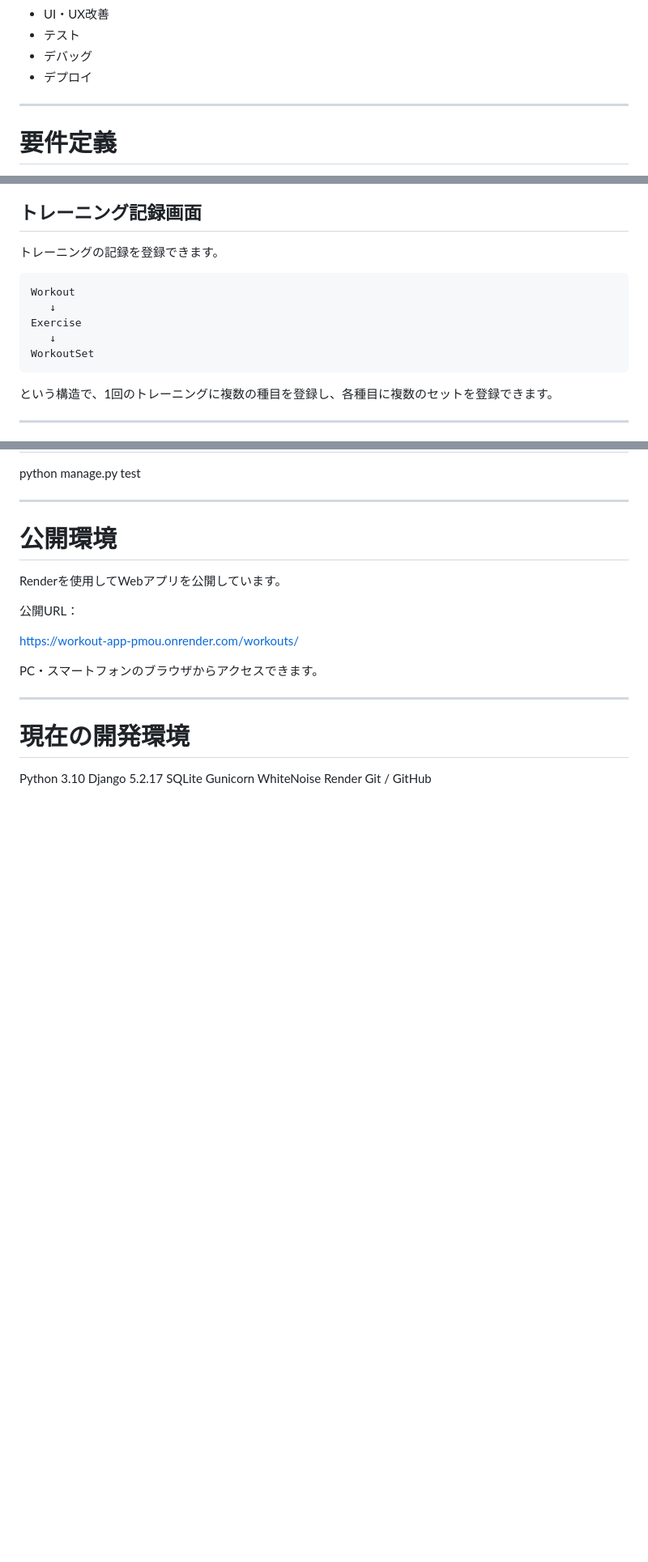
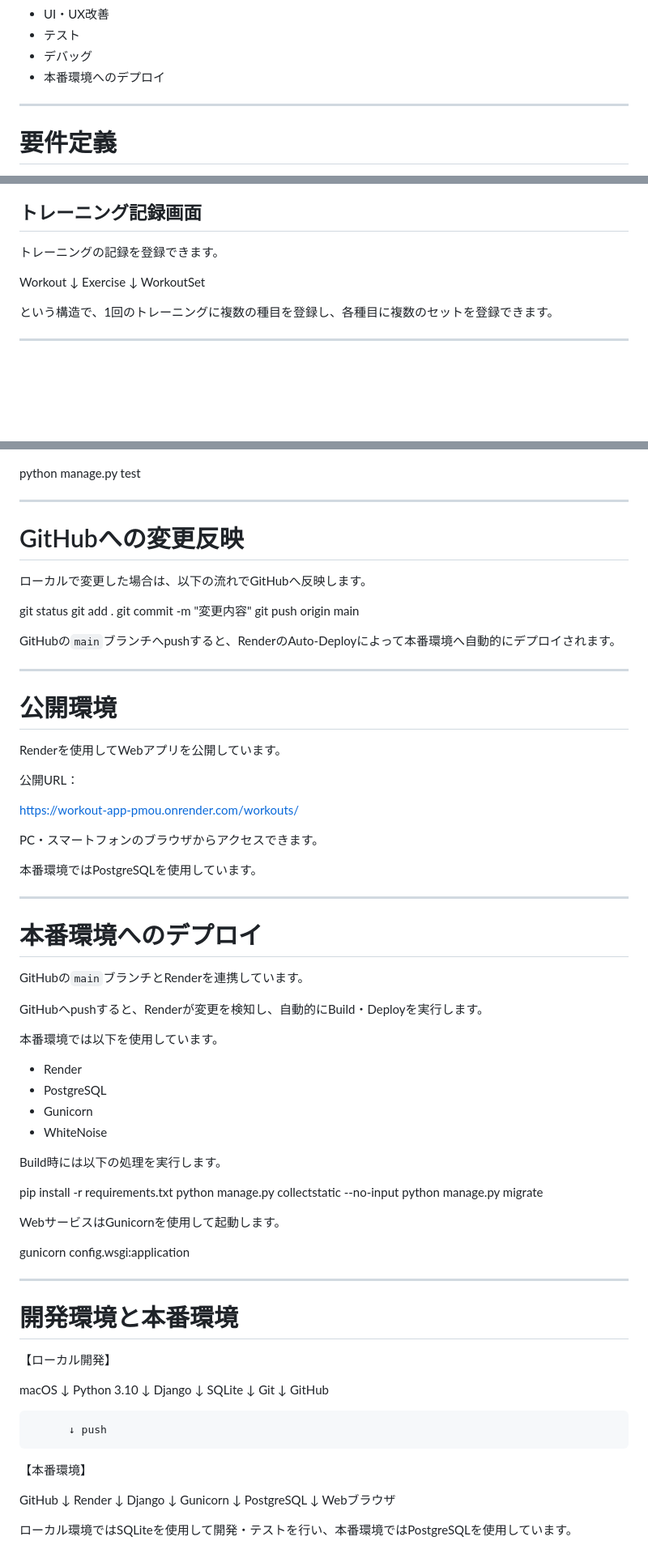
Before and after one commit to UK6655-2026/workout-app, a Markdown page: README.md, 3 parts joined by grey strips. Shown at 81% size. GitHub-like rendering; blank space fills up the shorter version.

````diff
--- a/README.md
+++ b/README.md
@@ -30,7 +30,7 @@
 * UI・UX改善
 * テスト
 * デバッグ
-* デプロイ
+* 本番環境へのデプロイ
 
 ---
 
@@ -205,13 +201,11 @@
 
 トレーニングの記録を登録できます。
 
-```text
 Workout
    ↓
 Exercise
    ↓
 WorkoutSet
-```
 
 という構造で、1回のトレーニングに複数の種目を登録し、各種目に複数のセットを登録できます。
 
@@ -634,5 +714,18 @@ http://127.0.0.1:8000/workouts/
 
 python manage.py test
+
+---
+
+# GitHubへの変更反映
+
+ローカルで変更した場合は、以下の流れでGitHubへ反映します。
+
+git status
+git add .
+git commit -m "変更内容"
+git push origin main
+
+GitHubの`main`ブランチへpushすると、RenderのAuto-Deployによって本番環境へ自動的にデプロイされます。
 
 ---
 
@@ -646,14 +739,65 @@ https://workout-app-pmou.onrender.com/workouts/
 
 PC・スマートフォンのブラウザからアクセスできます。
 
+本番環境ではPostgreSQLを使用しています。
+
 ---
 
-# 現在の開発環境
+# 本番環境へのデプロイ
 
+GitHubの`main`ブランチとRenderを連携しています。
+
+GitHubへpushすると、Renderが変更を検知し、自動的にBuild・Deployを実行します。
+
+本番環境では以下を使用しています。
+
+* Render
+* PostgreSQL
+* Gunicorn
+* WhiteNoise
+
+Build時には以下の処理を実行します。
+
+pip install -r requirements.txt
+python manage.py collectstatic --no-input
+python manage.py migrate
+
+WebサービスはGunicornを使用して起動します。
+
+gunicorn config.wsgi:application
+
+---
+
+# 開発環境と本番環境
+
+【ローカル開発】
+
+macOS
+  ↓
 Python 3.10
-Django 5.2.17
+  ↓
+Django
+  ↓
 SQLite
+  ↓
+Git
+  ↓
+GitHub
+
+          ↓ push
+
+【本番環境】
+
+GitHub
+  ↓
+Render
+  ↓
+Django
+  ↓
 Gunicorn
-WhiteNoise
-Render
-Git / GitHub
+  ↓
+PostgreSQL
+  ↓
+Webブラウザ
+
+ローカル環境ではSQLiteを使用して開発・テストを行い、本番環境ではPostgreSQLを使用しています。
````
Also changed, not shown: other parts of README.md (+104 -22 lines).
